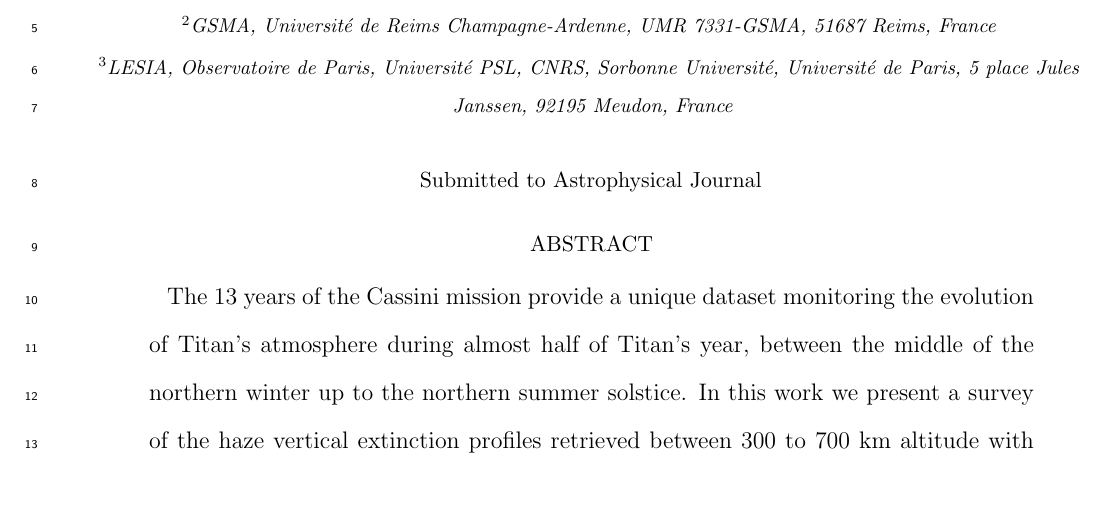
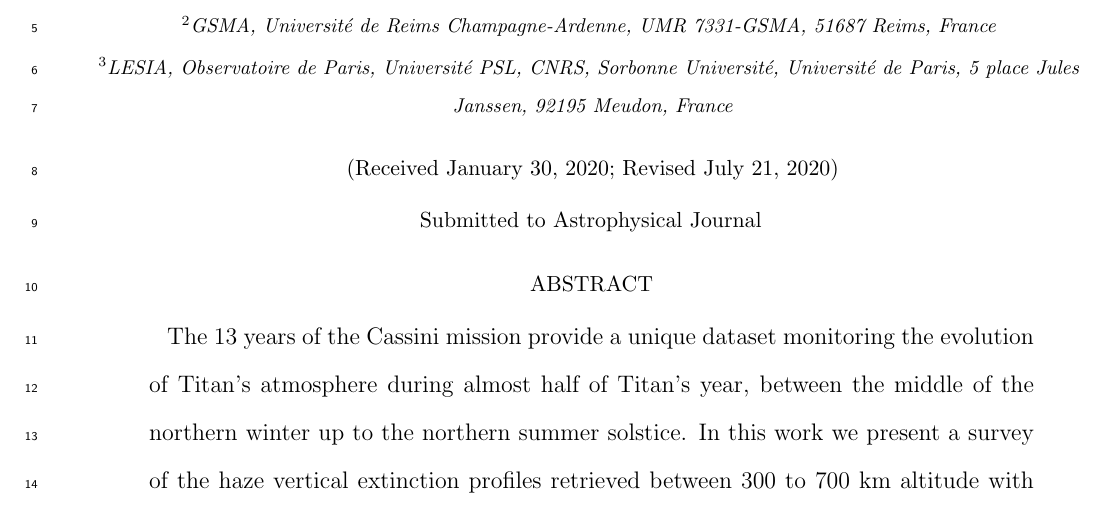
Before and after one commit to seignovert/arxiv-2102.05384, a LaTeX paper (article.tex): part of page 1 of 33, cut so that both start at the same text. Compiled offline with pdfLaTeX.

Commit message:
Enable track changes

```diff
--- a/article.tex
+++ b/article.tex
@@ -5,9 +6,10 @@
 \newcommand{\ang}[1]{#1\degr}
 \newcommand{\eg}{\textit{e.g.}\xspace}
 \newcommand{\ie}{\textit{i.e.}\xspace}
+\newcommand{\change}[1]{\edit1{\color{cyan}#1}}
 
-% \received{--}
-% \revised{--}
+\received{January 30, 2020}
+\revised{\today}
 % \accepted{--}
 \submitjournal{Astrophysical Journal}
 
```
Also changed, not shown: article.tex (1 more changed lines).
